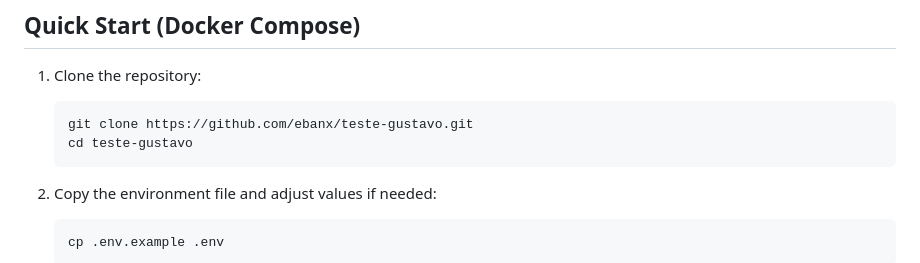
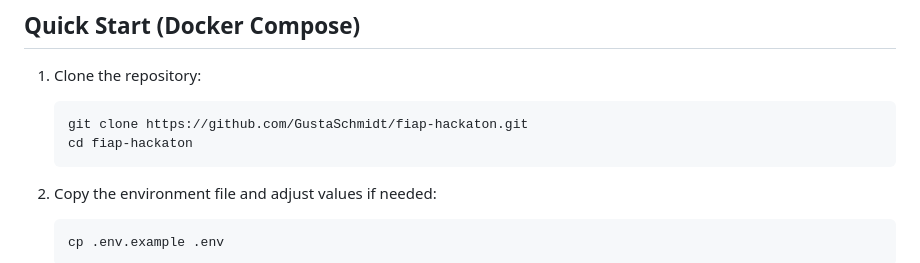
Before and after one commit to GustaSchmidt/fiap-hackaton, a Markdown page: README.md, the part around the change. Drawn GitHub-style.

Commit message:
Update repository clone instructions in README

````diff
--- a/README.md
+++ b/README.md
@@ -85,8 +85,8 @@ For Kubernetes deployment:
 
 1. Clone the repository:
    ```bash
-   git clone https://github.com/ebanx/teste-gustavo.git
-   cd teste-gustavo
+   git clone https://github.com/GustaSchmidt/fiap-hackaton.git
+   cd fiap-hackaton
    ```
 
 2. Copy the environment file and adjust values if needed:
````
